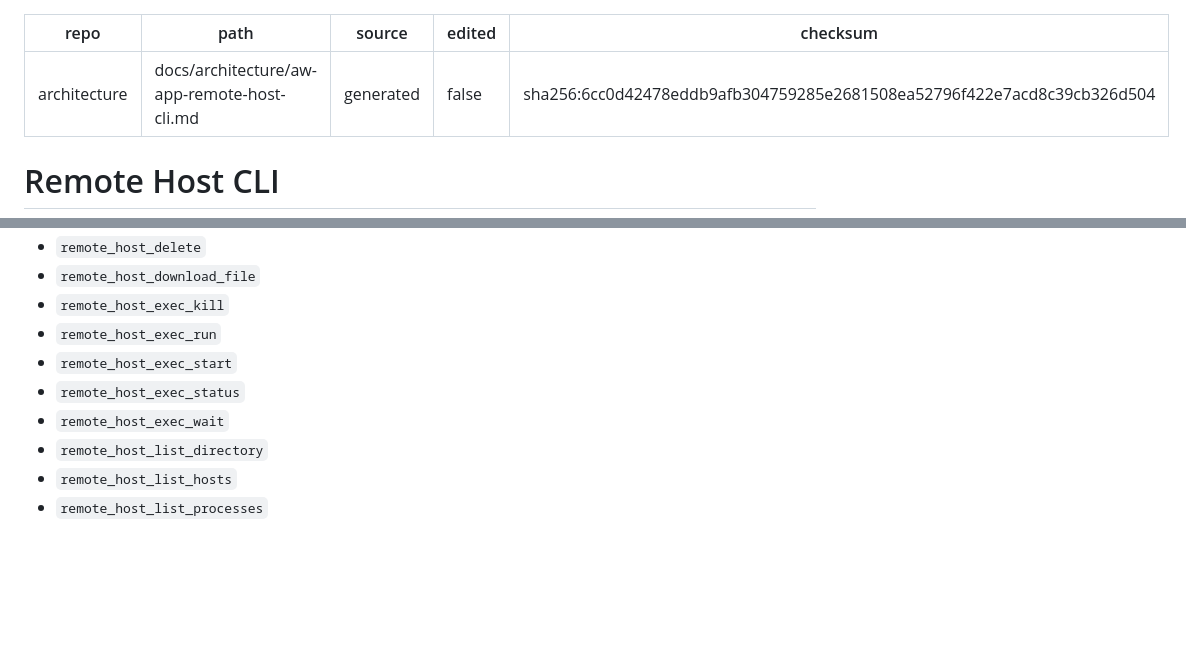
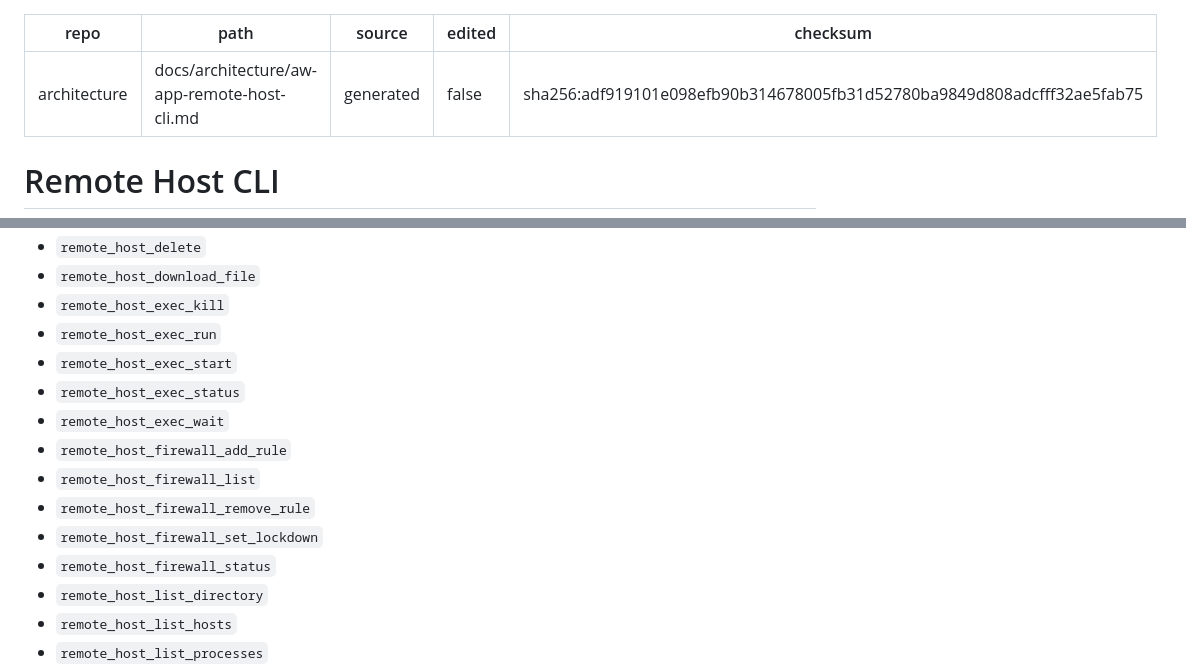
Before and after one commit to tekflox/aw-app-remote-host-cli, a Markdown page: docs/architecture/aw-app-remote-host-cli.md, 2 parts joined by grey strips. Drawn GitHub-style; blank space fills up the shorter version.

Commit message:
docs(architecture): refresh generated architecture doc
Co-Authored-By: Claude Opus 5 <noreply@anthropic.com>

```diff
--- a/docs/architecture/aw-app-remote-host-cli.md
+++ b/docs/architecture/aw-app-remote-host-cli.md
@@ -3,7 +3,7 @@ repo: architecture
 path: docs/architecture/aw-app-remote-host-cli.md
 source: generated
 edited: false
-checksum: sha256:6cc0d42478eddb9afb304759285e2681508ea52796f422e7acd8c39cb326d504
+checksum: sha256:adf919101e098efb90b314678005fb31d52780ba9849d808adcfff32ae5fab75
 ---
 # Remote Host CLI
 
@@ -25,6 +25,11 @@ Access the remote hosts linked to your aw-workspace account: contributes an `aw-
 - `remote_host_exec_start`
 - `remote_host_exec_status`
 - `remote_host_exec_wait`
+- `remote_host_firewall_add_rule`
+- `remote_host_firewall_list`
+- `remote_host_firewall_remove_rule`
+- `remote_host_firewall_set_lockdown`
+- `remote_host_firewall_status`
 - `remote_host_list_directory`
 - `remote_host_list_hosts`
 - `remote_host_list_processes`
```
